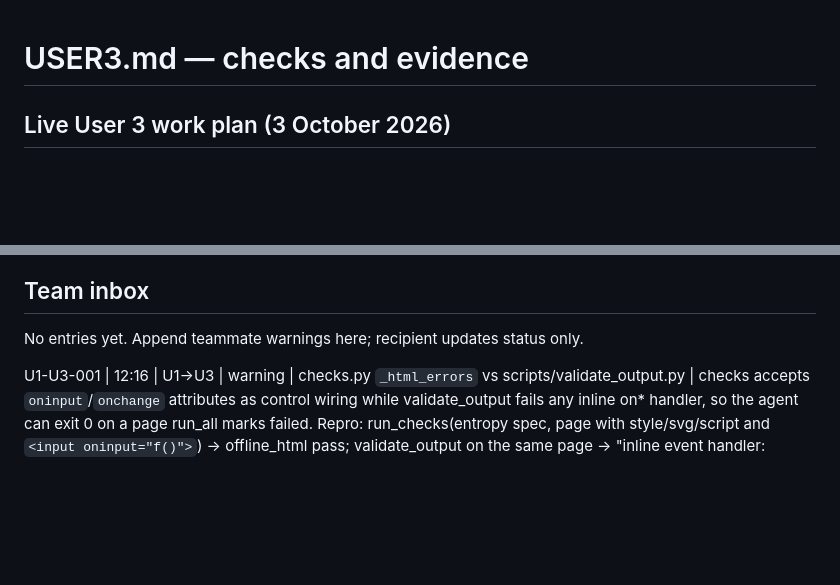
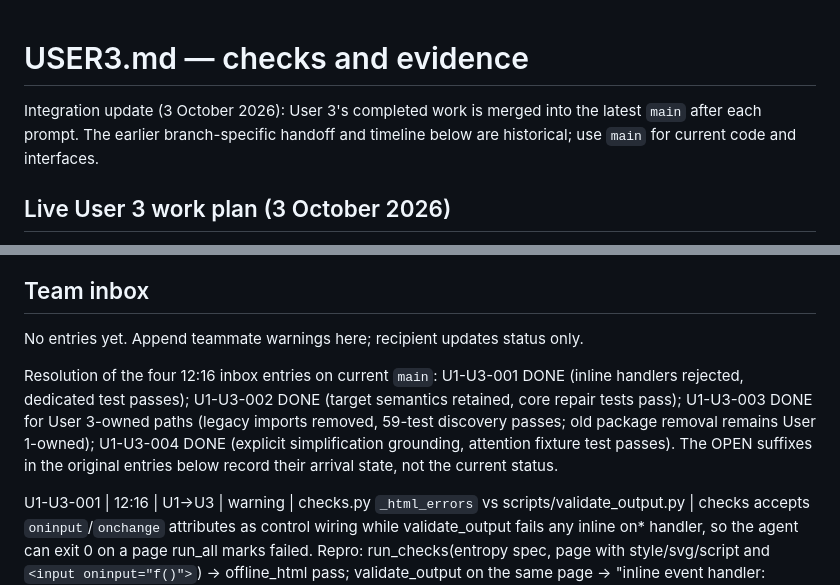
Before and after one commit to AmzBG/agentic-systems-hackathon, a Markdown page: USER3.md, 2 parts joined by grey strips. GitHub-like rendering; blank space fills up the shorter version.

```diff
--- a/USER3.md
+++ b/USER3.md
@@ -1,4 +1,6 @@
 # USER3.md — checks and evidence
+
+Integration update (3 October 2026): User 3's completed work is merged into the latest `main` after each prompt. The earlier branch-specific handoff and timeline below are historical; use `main` for current code and interfaces.
 
 ## Live User 3 work plan (3 October 2026)
 
@@ -33,6 +35,8 @@ Recipient ACKs on next read, resolves owned work, and marks DONE with command/re
 
 ## Team inbox
 No entries yet. Append teammate warnings here; recipient updates status only.
+
+Resolution of the four 12:16 inbox entries on current `main`: U1-U3-001 DONE (inline handlers rejected, dedicated test passes); U1-U3-002 DONE (target semantics retained, core repair tests pass); U1-U3-003 DONE for User 3-owned paths (legacy imports removed, 59-test discovery passes; old package removal remains User 1-owned); U1-U3-004 DONE (explicit simplification grounding, attention fixture test passes). The OPEN suffixes in the original entries below record their arrival state, not the current status.
 
 U1-U3-001 | 12:16 | U1→U3 | warning | checks.py `_html_errors` vs scripts/validate_output.py | checks accepts `oninput`/`onchange` attributes as control wiring while validate_output fails any inline on* handler, so the agent can exit 0 on a page run_all marks failed. Repro: run_checks(entropy spec, page with style/svg/script and `<input oninput="f()">`) → offline_html pass; validate_output on the same page → "inline event handler: oninput". Expected: both agree (preferably require addEventListener in checks). | OPEN
 U1-U3-002 | 12:16 | U1→U3 | info | checks.py CheckReport `target` | Core maps targets to top-level Spec keys for targeted repair: `html` = renderer defect (no spec repair), `spec` is narrowed using key words in detail ("exploration 0 …", "control x …"), `compute_js`/`controls` used directly; numerical details naming "expected"/"invariant" also open tests/invariants. Please keep key-naming detail wording or set target to the top-level key. Evidence (offline agent + your checks.py/trace.py/validate_output.py at 73e9635, quickjs==1.19.4 wheel, Windows py3.11): entropy and attention fixtures → exit 0, validator ok, 1 attempt; entropy with a commented compute → compute_safety fail → one compute_js-only repair → all pass, validator ok, 2 attempts. Expected: unchanged. | OPEN
```
Also changed, not shown: README.md (+2 -2 lines).
